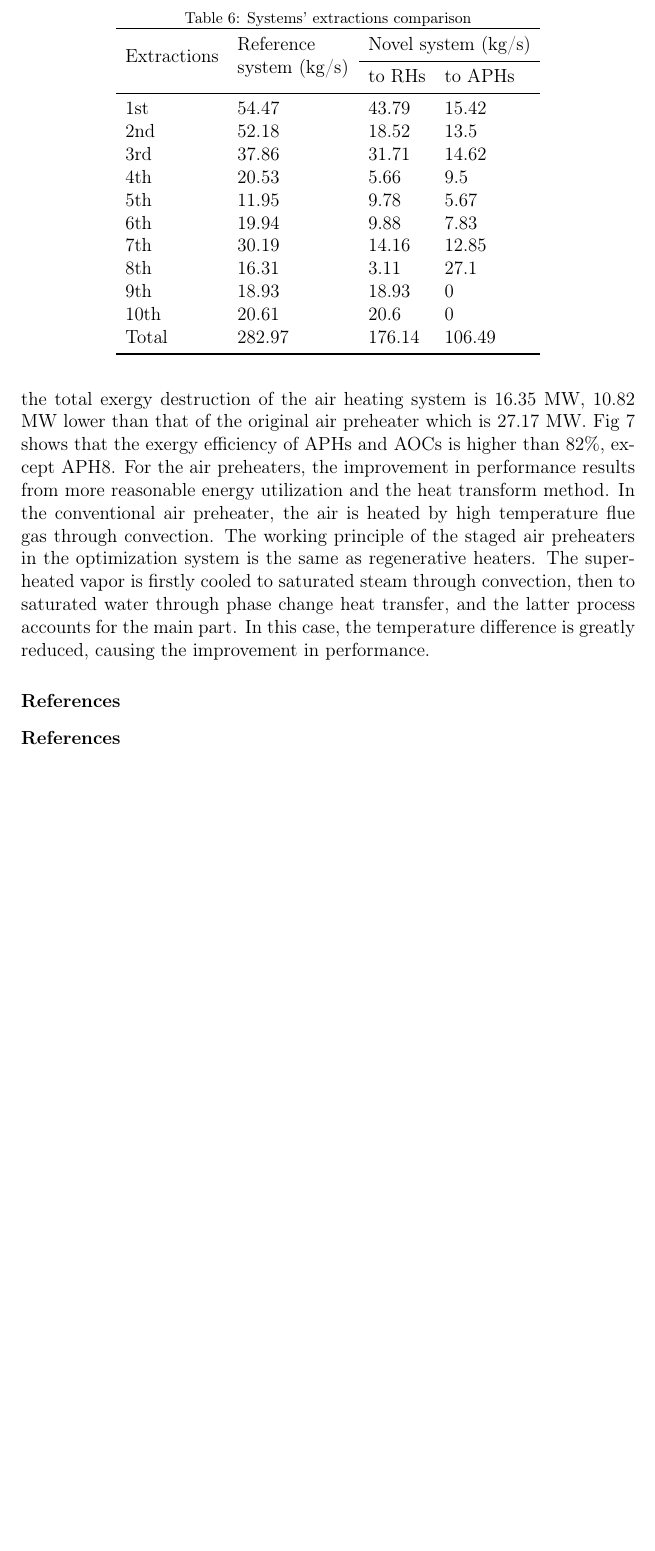
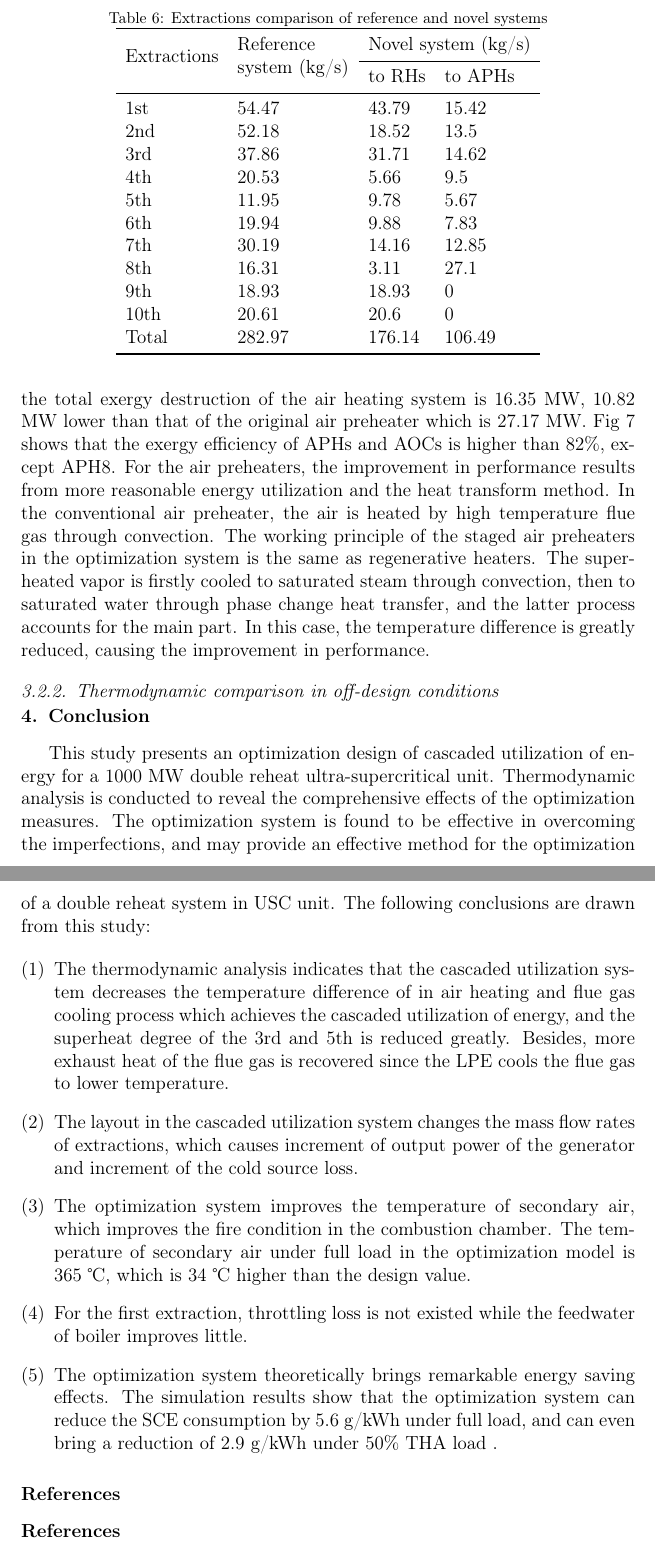
Before and after one commit to leonstd2015/paper-latex, a LaTeX paper (article.tex): part of page 13 of 17 before the commit and two parts of pages 13 and 17 of 18 after it, the two joined at a grey line, cut at the place of the change, the shorter picture padded with empty space. Compiled offline with pdfLaTeX.

```diff
--- a/article.tex
+++ b/article.tex
@@ -382,7 +385,7 @@
 
 \begin{table}
 \label{table:extraction compare}
-\caption{Systems' extractions comparison}
+\caption{Extractions comparison of reference and novel systems}
 \begin{centering}
 \begin{tabular}{llll}
 \toprule
@@ -445,0 +456,5 @@
+\label{fig:LPE_exergy_LMDT}
+\end{figure}
+
+
+\subsubsection{Thermodynamic comparison in off-design conditions}
@@ -461,3 +478,20 @@
+\section{Conclusion}
+This study presents an optimization design of cascaded utilization of energy for a 1000 MW double reheat ultra-supercritical unit.
+ Thermodynamic analysis is conducted to reveal the comprehensive effects of the optimization measures.
+ The optimization system is found to be effective in overcoming the imperfections, and may provide an effective method for the optimization of a double reheat system in USC unit.
+  The following conclusions are drawn from this study:
+
+
+ \begin{enumerate}[(1)]
+\item The thermodynamic analysis indicates that the cascaded utilization system decreases the temperature difference of in air heating and flue gas cooling process which achieves the cascaded utilization of energy, and the superheat degree of the 3rd and 5th is reduced greatly.
+Besides, more exhaust heat of the flue gas is recovered since the LPE cools the flue gas to lower temperature.
+\item The layout in the cascaded utilization system changes the mass flow rates of extractions, which causes increment of output power of the generator and increment of the cold source loss.
+\item The optimization system improves the temperature of secondary air, which improves the fire condition in the combustion chamber.
+ The temperature of secondary air under full load in the optimization model is 365 ℃, which is 34 ℃ higher than the design value.
+\item For the first extraction, throttling loss is not existed while the feedwater of boiler improves little.
+\item The optimization system theoretically brings remarkable energy saving effects. The simulation results show that the optimization system can reduce the SCE consumption by 5.6 g/kWh under full load, and can even bring a reduction of 2.9 g/kWh under 50\% THA load .
+\end{enumerate}
+
 \section*{References}
 \bibliographystyle{elsarticle-num}
 
```
Also changed, not shown: bib/reference.bib (+1 -1 lines), fig/2.png (added), fig/LPE_exergy_LMTD.png (added), fig/novel_system.png (added), article.tex (26 more changed lines), 10 other files.
